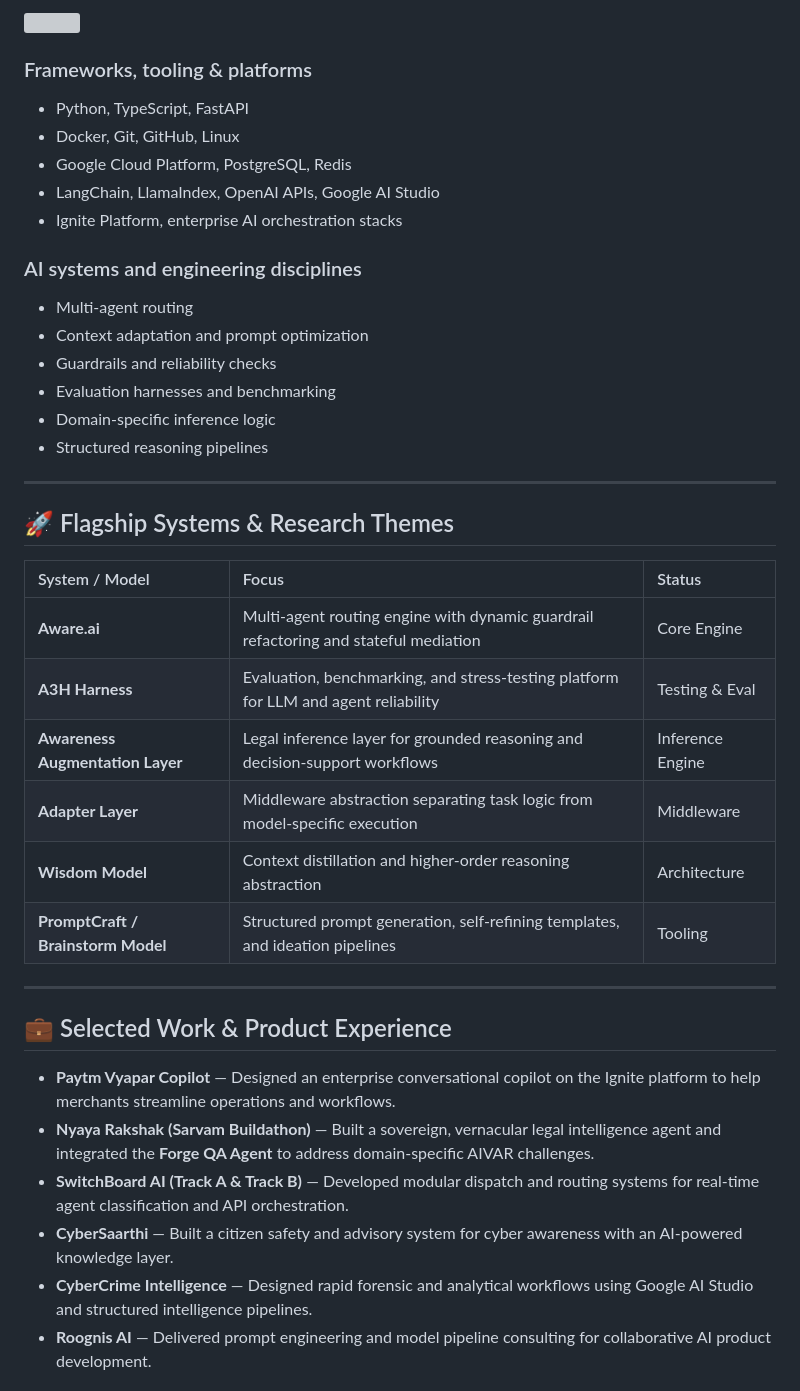
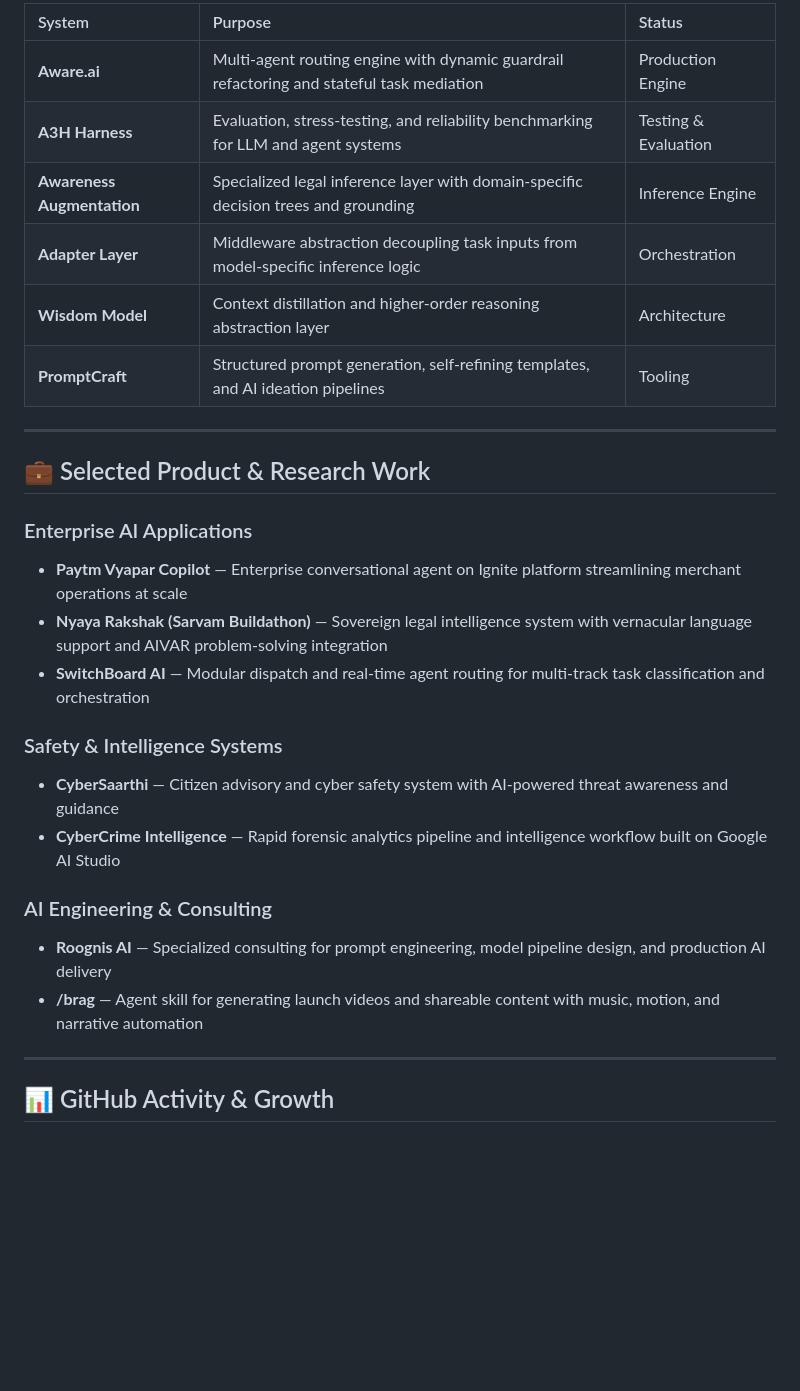
Before and after one commit to Sandeep-Hipparagi/Sandeep-Hipparagi, a Markdown page: README.md, the part around one of its changes. Rendered like a GitHub page; blank space fills up the shorter version; grey boxes are pictures that could not be loaded.

```diff
--- a/README.md
+++ b/README.md
@@ -61,44 +90,33 @@ I help teams move from experimentation to real-world AI systems by designing the
 
-<p align="left">
-  <img src="https://skillicons.dev/icons?i=py,ts,fastapi,docker,git,github,gcp,postgres,redis,linux,langchain,openai,aws" />
-</p>
-
-### Frameworks, tooling & platforms
-- Python, TypeScript, FastAPI
-- Docker, Git, GitHub, Linux
-- Google Cloud Platform, PostgreSQL, Redis
-- LangChain, LlamaIndex, OpenAI APIs, Google AI Studio
-- Ignite Platform, enterprise AI orchestration stacks
-
-### AI systems and engineering disciplines
-- Multi-agent routing
-- Context adaptation and prompt optimization
-- Guardrails and reliability checks
-- Evaluation harnesses and benchmarking
-- Domain-specific inference logic
-- Structured reasoning pipelines
+| System | Purpose | Status |
+|:---|:---|:---|
+| **Aware.ai** | Multi-agent routing engine with dynamic guardrail refactoring and stateful task mediation | Production Engine |
+| **A3H Harness** | Evaluation, stress-testing, and reliability benchmarking for LLM and agent systems | Testing & Evaluation |
+| **Awareness Augmentation** | Specialized legal inference layer with domain-specific decision trees and grounding | Inference Engine |
+| **Adapter Layer** | Middleware abstraction decoupling task inputs from model-specific inference logic | Orchestration |
+| **Wisdom Model** | Context distillation and higher-order reasoning abstraction layer | Architecture |
+| **PromptCraft** | Structured prompt generation, self-refining templates, and AI ideation pipelines | Tooling |
 
 ---
 
-## 🚀 Flagship Systems & Research Themes
+## 💼 Selected Product & Research Work
 
-| System / Model | Focus | Status |
-| :--- | :--- | :--- |
-| **Aware.ai** | Multi-agent routing engine with dynamic guardrail refactoring and stateful mediation | Core Engine |
-| **A3H Harness** | Evaluation, benchmarking, and stress-testing platform for LLM and agent reliability | Testing & Eval |
-| **Awareness Augmentation Layer** | Legal inference layer for grounded reasoning and decision-support workflows | Inference Engine |
-| **Adapter Layer** | Middleware abstraction separating task logic from model-specific execution | Middleware |
-| **Wisdom Model** | Context distillation and higher-order reasoning abstraction | Architecture |
-| **PromptCraft / Brainstorm Model** | Structured prompt generation, self-refining templates, and ideation pipelines | Tooling |
+### Enterprise AI Applications
+- **Paytm Vyapar Copilot** — Enterprise conversational agent on Ignite platform streamlining merchant operations at scale
+- **Nyaya Rakshak (Sarvam Buildathon)** — Sovereign legal intelligence system with vernacular language support and AIVAR problem-solving integration
+- **SwitchBoard AI** — Modular dispatch and real-time agent routing for multi-track task classification and orchestration
+
+### Safety & Intelligence Systems
+- **CyberSaarthi** — Citizen advisory and cyber safety system with AI-powered threat awareness and guidance
+- **CyberCrime Intelligence** — Rapid forensic analytics pipeline and intelligence workflow built on Google AI Studio
+
+### AI Engineering & Consulting
+- **Roognis AI** — Specialized consulting for prompt engineering, model pipeline design, and production AI delivery
+- **/brag** — Agent skill for generating launch videos and shareable content with music, motion, and narrative automation
 
 ---
 
-## 💼 Selected Work & Product Experience
+## 📊 GitHub Activity & Growth
 
-- **Paytm Vyapar Copilot** — Designed an enterprise conversational copilot on the Ignite platform to help merchants streamline operations and workflows.
-- **Nyaya Rakshak (Sarvam Buildathon)** — Built a sovereign, vernacular legal intelligence agent and integrated the **Forge QA Agent** to address domain-specific AIVAR challenges.
-- **SwitchBoard AI (Track A & Track B)** — Developed modular dispatch and routing systems for real-time agent classification and API orchestration.
-- **CyberSaarthi** — Built a citizen safety and advisory system for cyber awareness with an AI-powered knowledge layer.
-- **CyberCrime Intelligence** — Designed rapid forensic and analytical workflows using Google AI Studio and structured intelligence pipelines.
-- **Roognis AI** — Delivered prompt engineering and model pipeline consulting for collaborative AI product development.
+<div align="center">
 
```
Also changed, not shown: other parts of README.md (+119 -53 lines).
